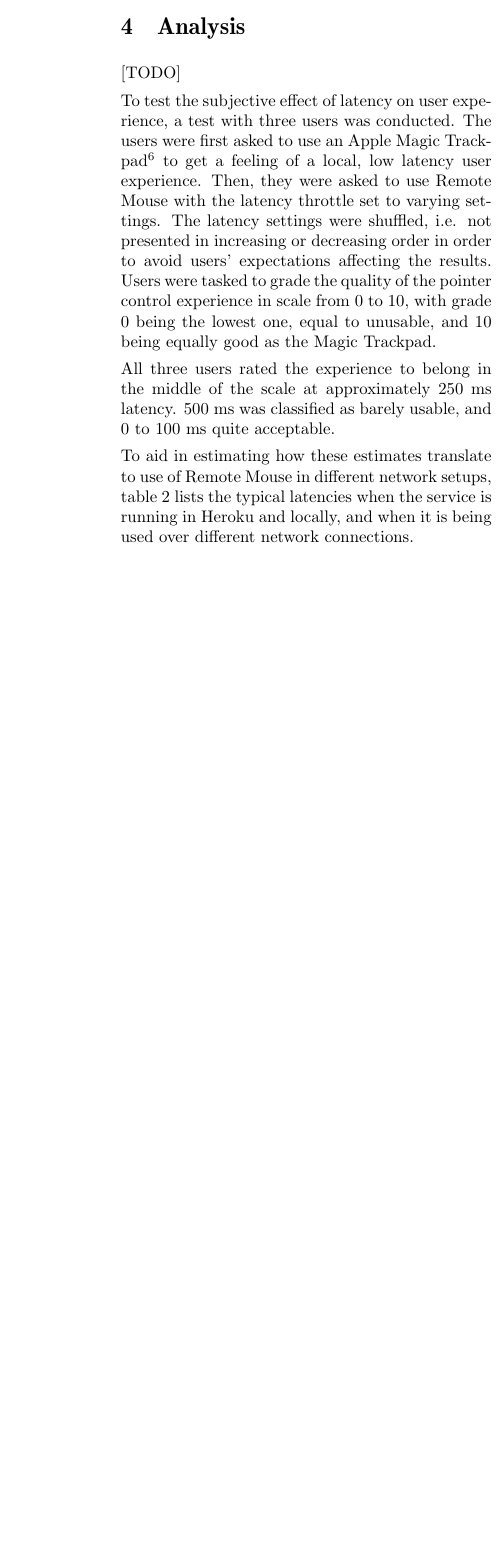
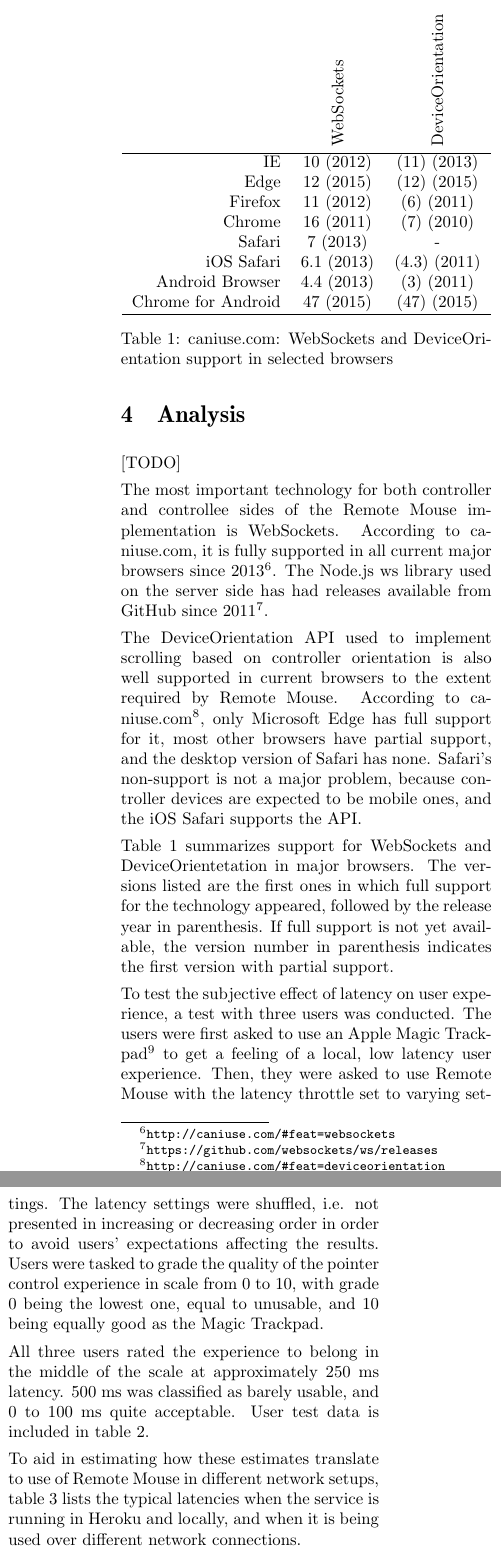
Before and after one commit to valterkraemer/Remote-Mouse, a LaTeX document (docs/report/report.tex): part of one column of page 2 of 2 before the commit and two parts of the columns of page 2 of 3 after it, the two joined at a grey line, cut at the place of the change, the shorter picture padded with empty space. Compiled offline with pdfLaTeX.

Commit message:
More report writing

```diff
--- a/docs/report/report.tex
+++ b/docs/report/report.tex
@@ -17,6 +17,8 @@
 \pagestyle{plain}
 
 \bibpunct{(}{)}{;}{a}{,}{,}
+
+\newcommand*\rot{\rotatebox{90}}
 
 % ---------------------------------------------------------------------
 
@@ -103,11 +105,51 @@ navigate in the slides.
 
 [TODO]
 
-
-
 \section{Analysis}
 
 [TODO]
+
+The most important technology for both controller and controllee sides
+of the Remote Mouse implementation is WebSockets. According to
+caniuse.com, it is fully supported in all current major browsers since
+2013\footnote{\url{http://caniuse.com/#feat=websockets}}. The Node.js
+ws library used on the server side has had releases available from
+GitHub since
+2011\footnote{\url{https://github.com/websockets/ws/releases}}.
+
+The DeviceOrientation API used to implement scrolling based on
+controller orientation is also well supported in current browsers to
+the extent required by Remote Mouse. According to
+caniuse.com\footnote{\url{http://caniuse.com/#feat=deviceorientation}},
+only Microsoft Edge has full support for it, most other browsers have
+partial support, and the desktop version of Safari has none. Safari's
+non-support is not a major problem, because controller devices are
+expected to be mobile ones, and the iOS Safari supports the API.
+
+Table~\ref{table:caniuse} summarizes support for WebSockets and
+DeviceOrientetation in major browsers. The versions listed are the
+first ones in which full support for the technology appeared, followed
+by the release year in parenthesis. If full support is not yet
+available, the version number in parenthesis indicates the first
+version with partial support.
+
+\begin{table} \centering
+  \begin{tabular}{rcc}
+    & \rot{WebSockets} & \rot{DeviceOrientation} \\
+    \hline
+    IE & 10 (2012) & (11) (2013) \\
+    Edge & 12 (2015) & (12) (2015) \\
+    Firefox & 11 (2012) & (6) (2011) \\
+    Chrome & 16 (2011) & (7) (2010) \\
+    Safari & 7 (2013) & - \\
+    iOS Safari & 6.1 (2013) & (4.3) (2011) \\
+    Android Browser & 4.4 (2013) & (3) (2011) \\
+    Chrome for Android & 47 (2015) & (47) (2015) \\
+    \hline
+  \end{tabular}
+  \caption{caniuse.com: WebSockets and DeviceOrientation support in selected browsers}
+  \label{table:caniuse}
+\end{table}
 
 To test the subjective effect of latency on user experience, a test
 with three users was conducted. The users were first asked to use an
@@ -138,11 +178,13 @@ good as the Magic Trackpad.
     \hline
   \end{tabular}
   \caption{Subjective user test results}
+  \label{table:userresults}
 \end{table}
 
 All three users rated the experience to belong in the middle of the
 scale at approximately 250 ms latency. 500 ms was classified as barely
-usable, and 0 to 100 ms quite acceptable.
+usable, and 0 to 100 ms quite acceptable. User test data is included
+in table~\ref{table:userresults}.
 
 To aid in estimating how these estimates translate to use of Remote
 Mouse in different network setups, table~\ref{table:setuplatencies}
@@ -165,6 +207,8 @@ connections.
   \label{table:setuplatencies}
 \end{table}
 
+[TODO: something about bandwidth usage, single WS message per MTU?]
+
 \section{Conclusions}
 
 [TODO]
```
Also changed, not shown: docs/diary.txt (+20 -0 lines), docs/report/report.pdf, docs/report/report.tex (24 more changed lines).
